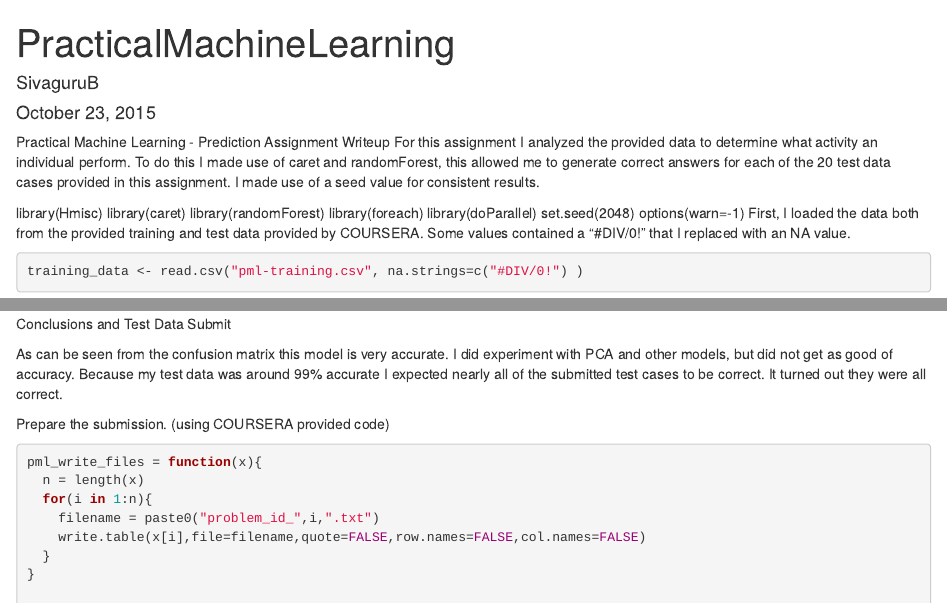
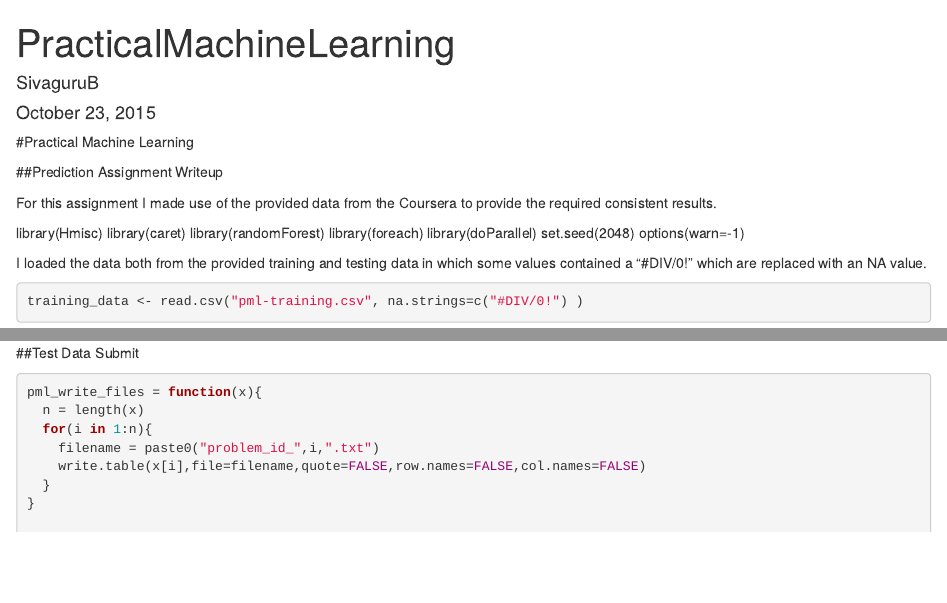
Before and after one commit to SivaguruB/Coursera-Practical-Machine-Learning, an R Markdown document (Assessment/Writeup/PracticalMachineLearning.Rmd): the page in a window 1100 px wide, from its top, and a second part further down, joined at a grey line. Rendered offline with R 4.5, knitr and Pandoc, with nearby package versions; drawn as R Markdown's standard HTML page in place of the format the file asks for; some code elsewhere in the file could not run offline.

Commit message:
Update PracticalMachineLearning.Rmd

````diff
--- a/Assessment/Writeup/PracticalMachineLearning.Rmd
+++ b/Assessment/Writeup/PracticalMachineLearning.Rmd
@@ -5,8 +5,12 @@ date: "October 23, 2015"
 output: word_document
 ---
 
-Practical Machine Learning - Prediction Assignment Writeup
-For this assignment I analyzed the provided data to determine what activity an individual perform. To do this I made use of caret and randomForest, this allowed me to generate correct answers for each of the 20 test data cases provided in this assignment. I made use of a seed value for consistent results.
+
+#Practical Machine Learning
+
+##Prediction Assignment Writeup
+
+For this assignment I made use of the provided data from the Coursera to provide the required consistent results.
 
 library(Hmisc)
 library(caret)
@@ -15,4 +19,5 @@ library(foreach)
 library(doParallel)
 set.seed(2048)
 options(warn=-1)
-First, I loaded the data both from the provided training and test data provided by COURSERA. Some values contained a "#DIV/0!" that I replaced with an NA value.
+
+I loaded the data both from the provided training and testing data in which some values contained a "#DIV/0!" which are replaced with an NA value.
@@ -62,9 +71,7 @@ confusionMatrix(predictions2,testing$classe)
 ```
-Conclusions and Test Data Submit
+##Test Data Submit
 
-As can be seen from the confusion matrix this model is very accurate. I did experiment with PCA and other models, but did not get as good of accuracy. Because my test data was around 99% accurate I expected nearly all of the submitted test cases to be correct. It turned out they were all correct.
 
-Prepare the submission. (using COURSERA provided code)
 ```{r}
 pml_write_files = function(x){
   n = length(x)
````
Also changed, not shown: Assessment/Writeup/PracticalMachineLearning.Rmd (15 more changed lines).
